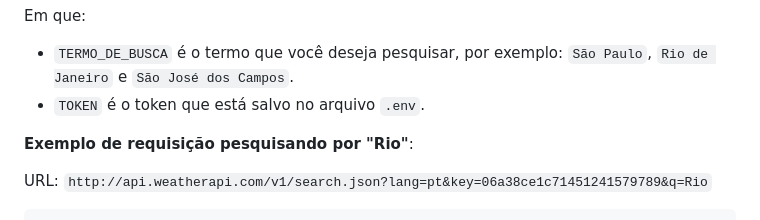
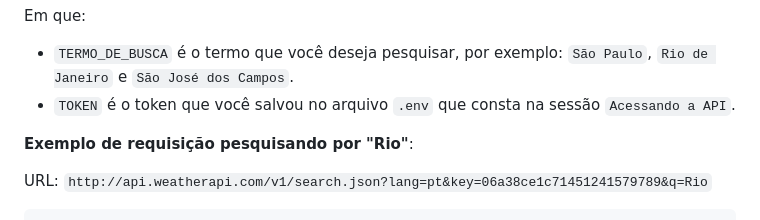
Before and after one commit to anacarolinaraca/project-ichoveu, a Markdown page: README.md, the part around the change. Rendered like a GitHub page; folded sections open.

```diff
--- a/README.md
+++ b/README.md
@@ -265,7 +265,7 @@ Você deverá utilizar o endpoint de pesquisa de cidades para obter os dados das
 
   Em que:
   - `TERMO_DE_BUSCA` é o termo que você deseja pesquisar, por exemplo: `São Paulo`, `Rio de Janeiro` e `São José dos Campos`.
-  - `TOKEN` é o token que está salvo no arquivo `.env`.
+  - `TOKEN` é o token que você salvou no arquivo `.env` que consta na sessão `Acessando a API`.
 
   **Exemplo de requisição pesquisando por "Rio"**:
 
```
